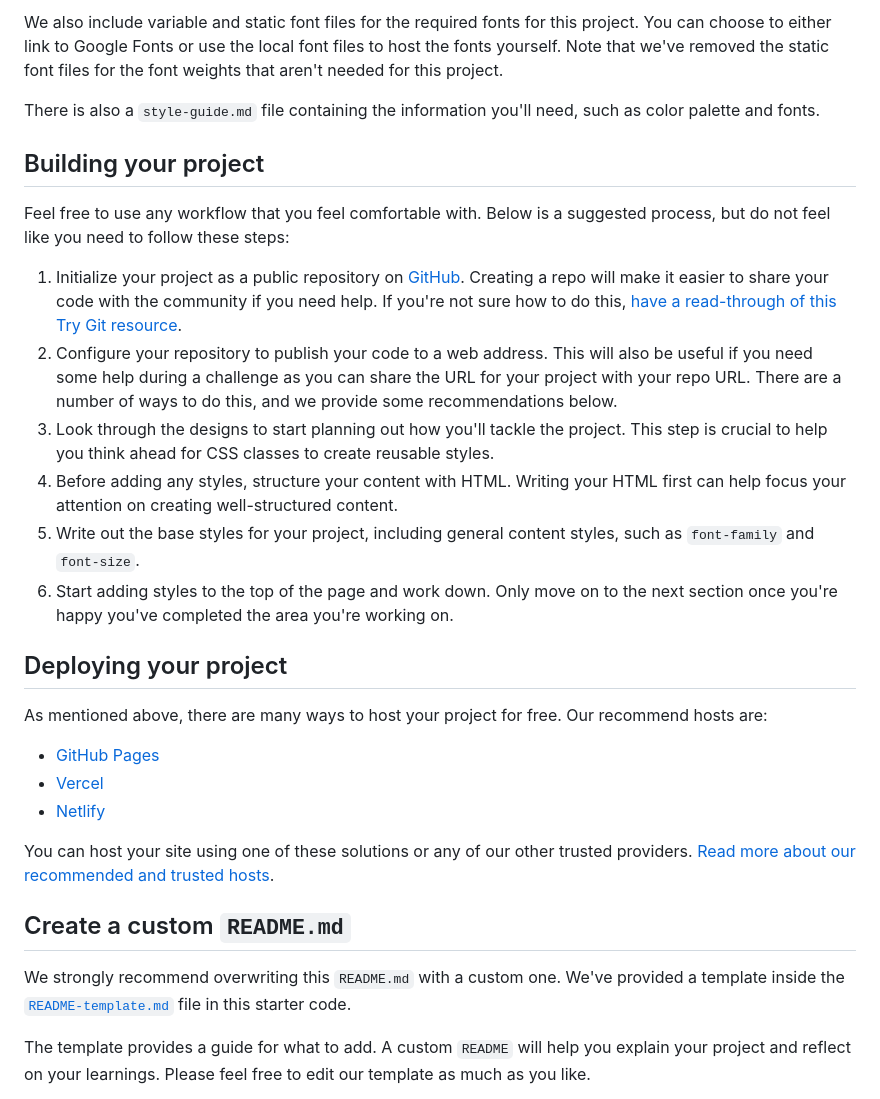
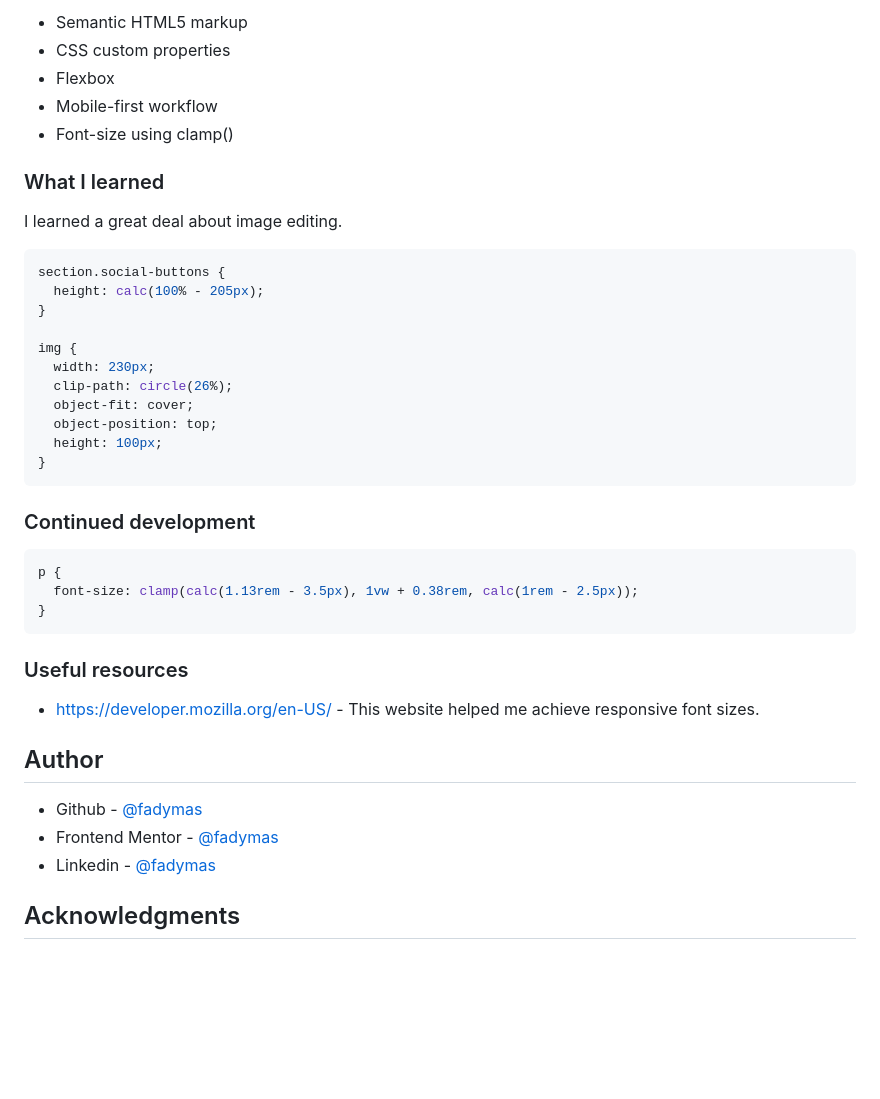
Before and after one commit to fadymas/social-links-profile-main, a Markdown page: README.md, the part around one of its changes. GitHub-like rendering; blank space fills up the shorter version.

````diff
--- a/README.md
+++ b/README.md
@@ -34,32 +40,45 @@ All the required assets for this project are in the `/assets` folder. The images
 
-We also include variable and static font files for the required fonts for this project. You can choose to either link to Google Fonts or use the local font files to host the fonts yourself. Note that we've removed the static font files for the font weights that aren't needed for this project.
+- Semantic HTML5 markup
+- CSS custom properties
+- Flexbox
+- Mobile-first workflow
+- Font-size using clamp()
 
-There is also a `style-guide.md` file containing the information you'll need, such as color palette and fonts.
+### What I learned
 
-## Building your project
+I learned a great deal about image editing.
 
-Feel free to use any workflow that you feel comfortable with. Below is a suggested process, but do not feel like you need to follow these steps:
+```css
+section.social-buttons {
+  height: calc(100% - 205px);
+}
 
-1. Initialize your project as a public repository on [GitHub](https://github.com/). Creating a repo will make it easier to share your code with the community if you need help. If you're not sure how to do this, [have a read-through of this Try Git resource](https://try.github.io/).
-2. Configure your repository to publish your code to a web address. This will also be useful if you need some help during a challenge as you can share the URL for your project with your repo URL. There are a number of ways to do this, and we provide some recommendations below.
-3. Look through the designs to start planning out how you'll tackle the project. This step is crucial to help you think ahead for CSS classes to create reusable styles.
-4. Before adding any styles, structure your content with HTML. Writing your HTML first can help focus your attention on creating well-structured content.
-5. Write out the base styles for your project, including general content styles, such as `font-family` and `font-size`.
-6. Start adding styles to the top of the page and work down. Only move on to the next section once you're happy you've completed the area you're working on.
+img {
+  width: 230px;
+  clip-path: circle(26%);
+  object-fit: cover;
+  object-position: top;
+  height: 100px;
+}
+```
 
-## Deploying your project
+### Continued development
 
-As mentioned above, there are many ways to host your project for free. Our recommend hosts are:
+```css
+p {
+  font-size: clamp(calc(1.13rem - 3.5px), 1vw + 0.38rem, calc(1rem - 2.5px));
+}
+```
 
-- [GitHub Pages](https://pages.github.com/)
-- [Vercel](https://vercel.com/)
-- [Netlify](https://www.netlify.com/)
+### Useful resources
 
-You can host your site using one of these solutions or any of our other trusted providers. [Read more about our recommended and trusted hosts](https://medium.com/frontend-mentor/frontend-mentor-trusted-hosting-providers-bf000dfebe).
+- [https://developer.mozilla.org/en-US/](https://developer.mozilla.org/en-US/) - This website helped me achieve responsive font sizes.
 
-## Create a custom `README.md`
+## Author
 
-We strongly recommend overwriting this `README.md` with a custom one. We've provided a template inside the [`README-template.md`](./README-template.md) file in this starter code.
+- Github - [@fadymas](https://github.com/fadymas)
+- Frontend Mentor - [@fadymas](https://www.frontendmentor.io/profile/fadymas)
+- Linkedin - [@fadymas](https://www.linkedin.com/in/fadymas)
 
-The template provides a guide for what to add. A custom `README` will help you explain your project and reflect on your learnings. Please feel free to edit our template as much as you like.
+## Acknowledgments
 
````
Also changed, not shown: other parts of README.md (+26 -47 lines), style-guide.md (deleted, +0 -33 lines), assets/images/profile-pic.jpg (added), design/mobile-design.jpg, fullpage.png (added), mobile.png (added), preview.jpg (deleted), 3 other files.
